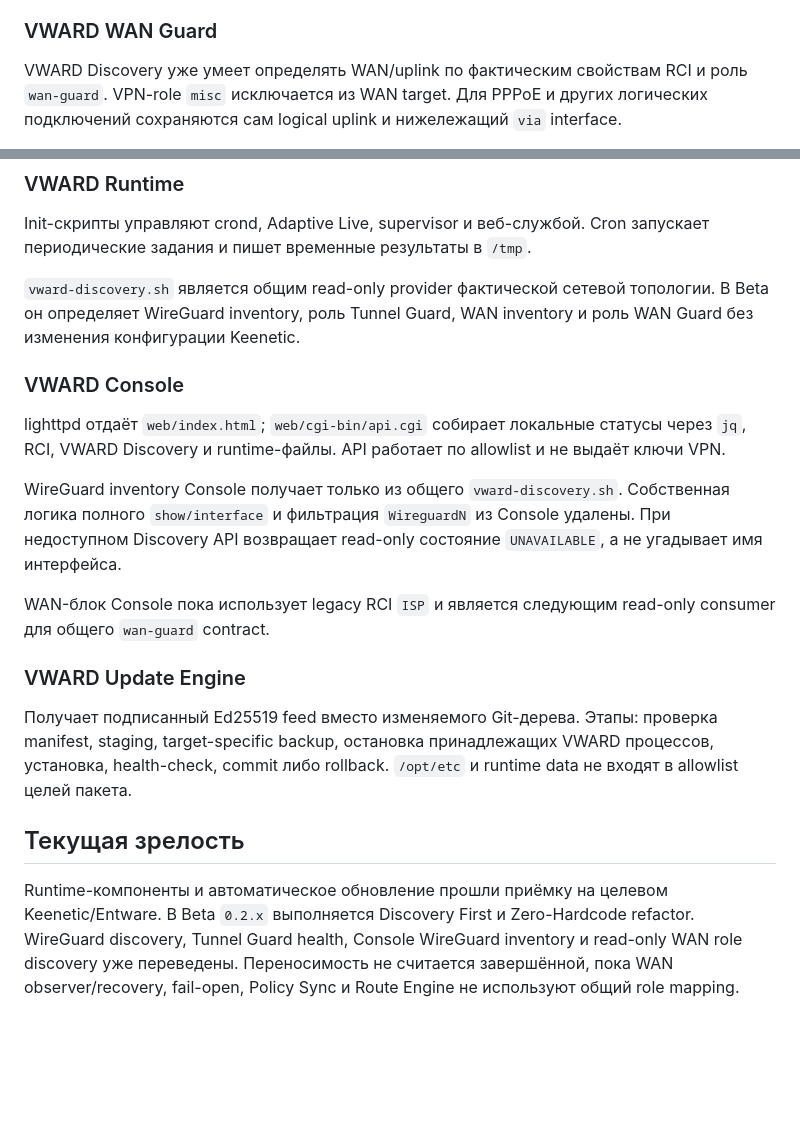
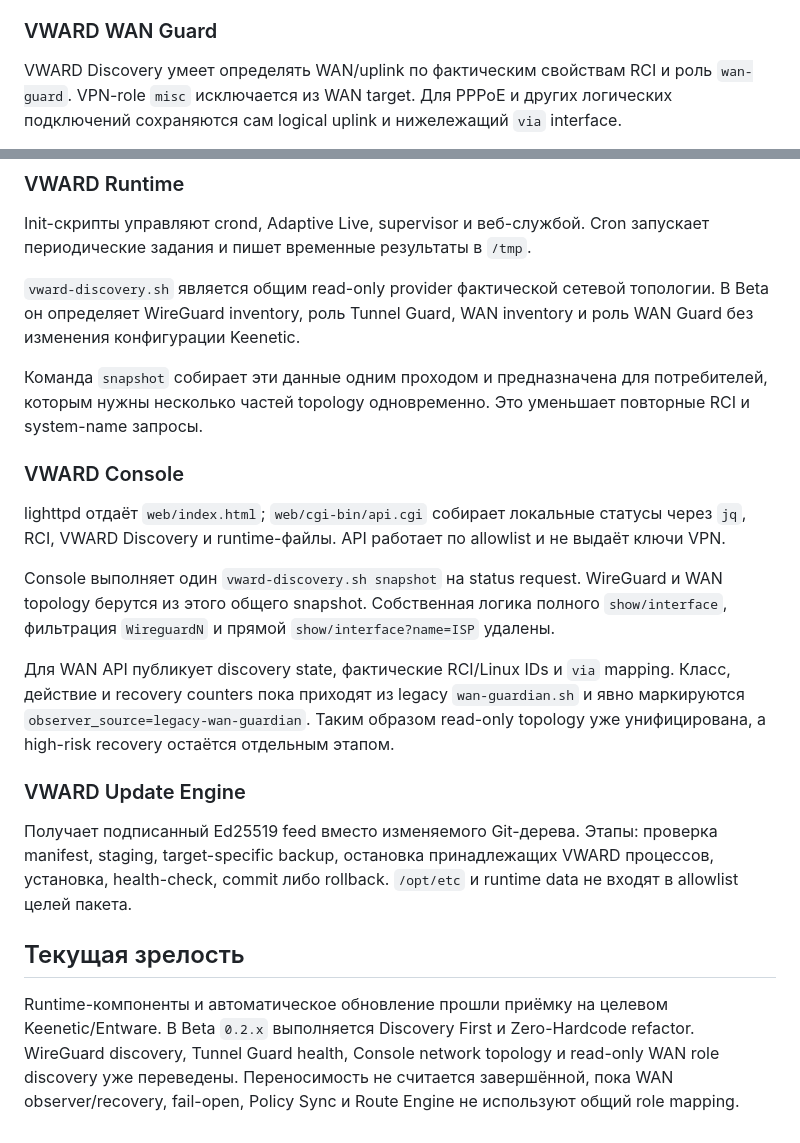
Before and after one commit to Ziegfe1d/VWARD, a Markdown page: docs/ARCHITECTURE.md, 2 parts joined by grey strips. GitHub-like rendering; blank space fills up the shorter version.

Commit message:
beta: document Console Discovery snapshot

```diff
--- a/docs/ARCHITECTURE.md
+++ b/docs/ARCHITECTURE.md
@@ -64,7 +64,7 @@ mutation-часть пока не переведена на общий role cont
 
 ### VWARD WAN Guard
 
-VWARD Discovery уже умеет определять WAN/uplink по фактическим свойствам RCI и роль
+VWARD Discovery умеет определять WAN/uplink по фактическим свойствам RCI и роль
 `wan-guard`. VPN-role `misc` исключается из WAN target. Для PPPoE и других логических
 подключений сохраняются сам logical uplink и нижележащий `via` interface.
 
@@ -82,19 +82,24 @@ Init-скрипты управляют crond, Adaptive Live, supervisor и ве
 В Beta он определяет WireGuard inventory, роль Tunnel Guard, WAN inventory и роль
 WAN Guard без изменения конфигурации Keenetic.
 
+Команда `snapshot` собирает эти данные одним проходом и предназначена для потребителей,
+которым нужны несколько частей topology одновременно. Это уменьшает повторные RCI и
+system-name запросы.
+
 ### VWARD Console
 
 lighttpd отдаёт `web/index.html`; `web/cgi-bin/api.cgi` собирает локальные статусы
 через `jq`, RCI, VWARD Discovery и runtime-файлы. API работает по allowlist и не
 выдаёт ключи VPN.
 
-WireGuard inventory Console получает только из общего `vward-discovery.sh`. Собственная
-логика полного `show/interface` и фильтрация `WireguardN` из Console удалены. При
-недоступном Discovery API возвращает read-only состояние `UNAVAILABLE`, а не угадывает
-имя интерфейса.
+Console выполняет один `vward-discovery.sh snapshot` на status request. WireGuard и
+WAN topology берутся из этого общего snapshot. Собственная логика полного
+`show/interface`, фильтрация `WireguardN` и прямой `show/interface?name=ISP` удалены.
 
-WAN-блок Console пока использует legacy RCI `ISP` и является следующим read-only
-consumer для общего `wan-guard` contract.
+Для WAN API публикует discovery state, фактические RCI/Linux IDs и `via` mapping.
+Класс, действие и recovery counters пока приходят из legacy `wan-guardian.sh` и
+явно маркируются `observer_source=legacy-wan-guardian`. Таким образом read-only
+topology уже унифицирована, а high-risk recovery остаётся отдельным этапом.
 
 ### VWARD Update Engine
 
@@ -107,7 +112,7 @@ manifest, staging, target-specific backup, остановка принадлеж
 
 Runtime-компоненты и автоматическое обновление прошли приёмку на целевом
 Keenetic/Entware. В Beta `0.2.x` выполняется Discovery First и Zero-Hardcode refactor.
-WireGuard discovery, Tunnel Guard health, Console WireGuard inventory и read-only WAN
+WireGuard discovery, Tunnel Guard health, Console network topology и read-only WAN
 role discovery уже переведены. Переносимость не считается завершённой, пока WAN
 observer/recovery, fail-open, Policy Sync и Route Engine не используют общий role
 mapping.
```
